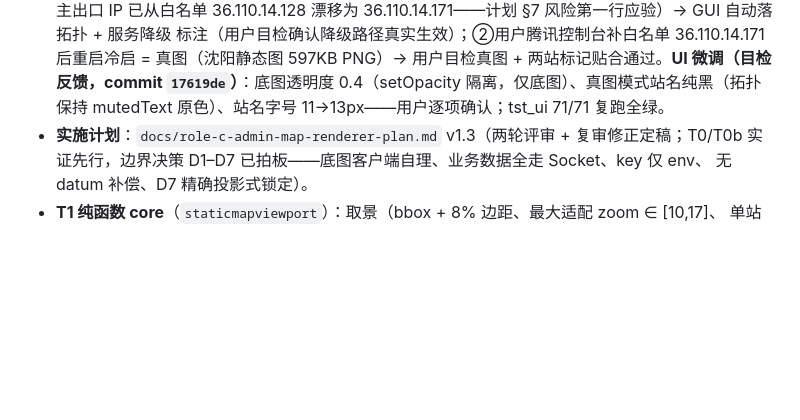
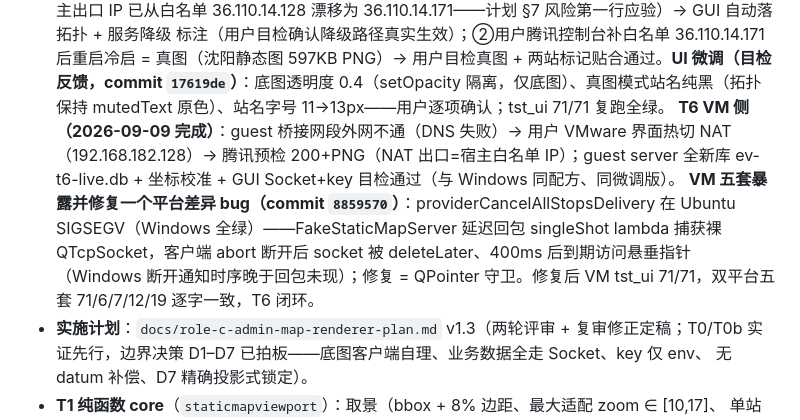
Before and after one commit to starrail-g/ev-charging-platform, a Markdown page: current.md, the part around the change. Drawn GitHub-style; blank space fills up the shorter version.

Commit message:
docs: current.md 记录 T6 VM 侧联调与平台差异 bug 修复
- T6 VM：NAT 热切 + 腾讯预检 200、guest server 全新库校准 + GUI 目检通过
- VM 五套抓出 providerCancelAllStopsDelivery Ubuntu SIGSEGV（延迟回包悬垂
  指针）→ 修复 commit 8859570，双平台五套 71/6/7/12/19 逐字一致，T6 闭环

```diff
--- a/current.md
+++ b/current.md
@@ -77,6 +77,14 @@
   真图（沈阳静态图 597KB PNG）→ 用户目检真图 + 两站标记贴合通过。**UI 微调（目检反馈，commit
   `17619de`）**：底图透明度 0.4（setOpacity 隔离，仅底图）、真图模式站名纯黑（拓扑保持
   mutedText 原色）、站名字号 11→13px——用户逐项确认；tst_ui 71/71 复跑全绿。
+  **T6 VM 侧（2026-09-09 完成）**：guest 桥接网段外网不通（DNS 失败）→ 用户 VMware 界面热切
+  NAT（192.168.182.128）→ 腾讯预检 200+PNG（NAT 出口=宿主白名单 IP）；guest server 全新库
+  ev-t6-live.db + 坐标校准 + GUI Socket+key 目检通过（与 Windows 同配方、同微调版）。
+  **VM 五套暴露并修复一个平台差异 bug（commit `8859570`）**：providerCancelAllStopsDelivery
+  在 Ubuntu SIGSEGV（Windows 全绿）——FakeStaticMapServer 延迟回包 singleShot lambda 捕获裸
+  QTcpSocket，客户端 abort 断开后 socket 被 deleteLater、400ms 后到期访问悬垂指针（Windows
+  断开通知时序晚于回包未现）；修复 = QPointer 守卫。修复后 VM tst_ui 71/71，双平台五套
+  71/6/7/12/19 逐字一致，T6 闭环。
 - **实施计划**：`docs/role-c-admin-map-renderer-plan.md` v1.3（两轮评审 + 复审修正定稿；T0/T0b
   实证先行，边界决策 D1–D7 已拍板——底图客户端自理、业务数据全走 Socket、key 仅 env、
   无 datum 补偿、D7 精确投影式锁定）。
```
